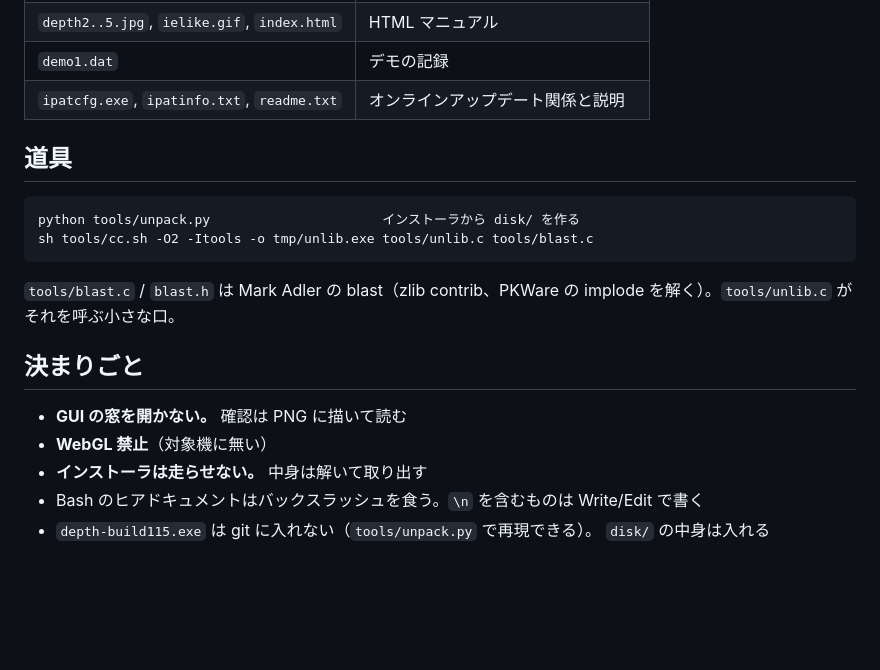
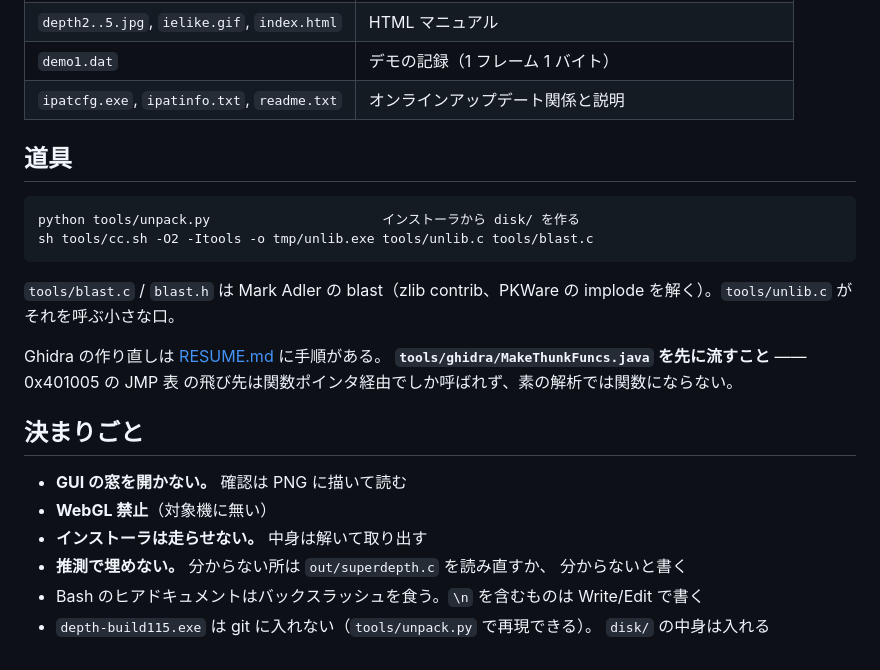
Before and after one commit to yomei-o/super_depth_win_wasm, a Markdown page: README.md, the part around one of its changes. GitHub-like rendering; blank space fills up the shorter version.

```diff
--- a/README.md
+++ b/README.md
@@ -69,5 +99,5 @@ PC-98 版の [super_depth_wasm](https://github.com/yomei-o/super_depth_wasm)
 | `depth2..5.jpg`, `ielike.gif`, `index.html` | HTML マニュアル |
-| `demo1.dat` | デモの記録 |
+| `demo1.dat` | デモの記録（1 フレーム 1 バイト） |
 | `ipatcfg.exe`, `ipatinfo.txt`, `readme.txt` | オンラインアップデート関係と説明 |
 
 ## 道具
@@ -80,11 +110,17 @@ sh tools/cc.sh -O2 -Itools -o tmp/unlib.exe tools/unlib.c tools/blast.c
 `tools/blast.c` / `blast.h` は Mark Adler の blast（zlib contrib、PKWare の
 implode を解く）。`tools/unlib.c` がそれを呼ぶ小さな口。
 
+Ghidra の作り直しは [RESUME.md](RESUME.md) に手順がある。
+**`tools/ghidra/MakeThunkFuncs.java` を先に流すこと** —— 0x401005 の JMP 表
+の飛び先は関数ポインタ経由でしか呼ばれず、素の解析では関数にならない。
+
 ## 決まりごと
 
 * **GUI の窓を開かない。** 確認は PNG に描いて読む
 * **WebGL 禁止**（対象機に無い）
 * **インストーラは走らせない。** 中身は解いて取り出す
+* **推測で埋めない。** 分からない所は `out/superdepth.c` を読み直すか、
+  分からないと書く
 * Bash のヒアドキュメントはバックスラッシュを食う。`\n` を含むものは
   Write/Edit で書く
 * `depth-build115.exe` は git に入れない（`tools/unpack.py` で再現できる）。
```
Also changed, not shown: other parts of README.md (+52 -22 lines).
